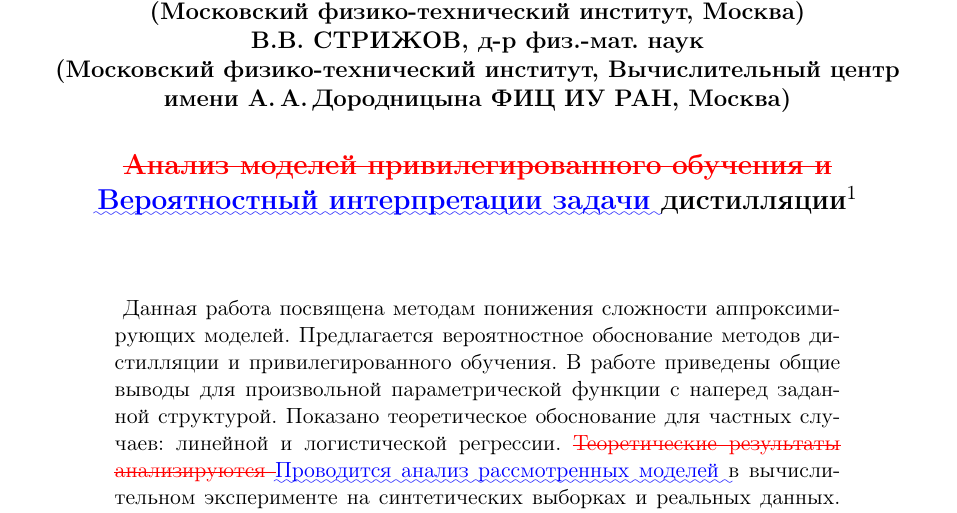
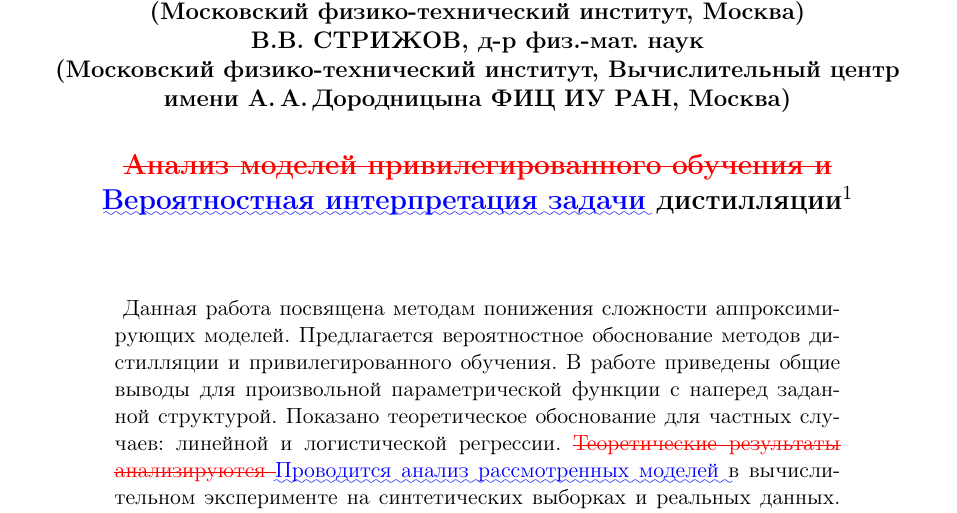
Before and after one commit to andriygav/PrivilegeLearning, a LaTeX document (paper/Grabovoy2020PL_diff_to_first.tex): part of page 1 of 19, cut so that both start at the same text. Compiled offline with pdfLaTeX.

Commit message:
add diff

```diff
--- a/paper/Grabovoy2020PL_diff_to_first.tex
+++ b/paper/Grabovoy2020PL_diff_to_first.tex
@@ -95,7 +95,7 @@
 \begin{document}  %%%!!!
 
 \year{2020}
-\title{\DIFdelbegin \DIFdel{Анализ моделей привилегированного обучения и }\DIFdelend \DIFaddbegin \DIFadd{Вероятностный интерпретации задачи }\DIFaddend дистилляции}%
+\title{\DIFdelbegin \DIFdel{Анализ моделей привилегированного обучения и }\DIFdelend \DIFaddbegin \DIFadd{Вероятностная интерпретация задачи }\DIFaddend дистилляции}%
 \DIFdelbegin %DIFDELCMD < \thanks{Работа выполнена при поддержке \dots
 %DIFDELCMD < (грант \mbox{№\,\dots}).}
 %DIFDELCMD < %%%
```
Also changed, not shown: paper/Grabovoy2020PL_diff_to_first.tex (2 more changed lines).
